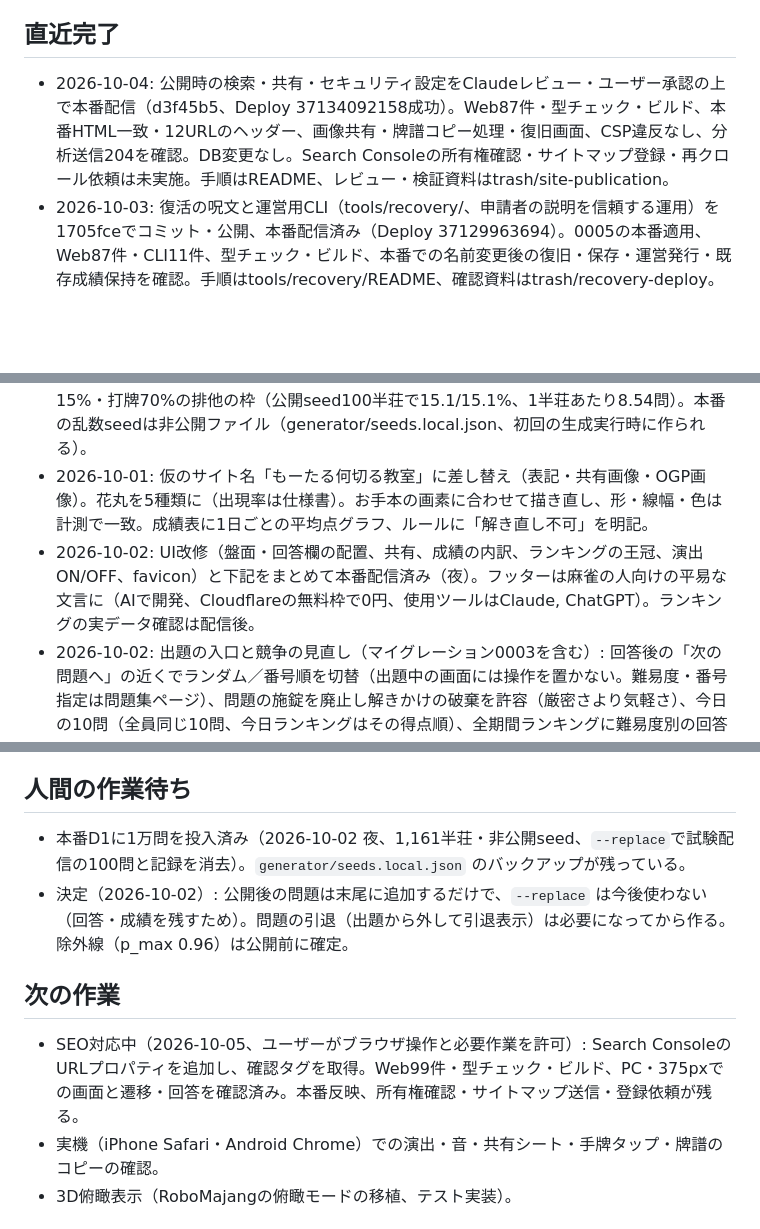
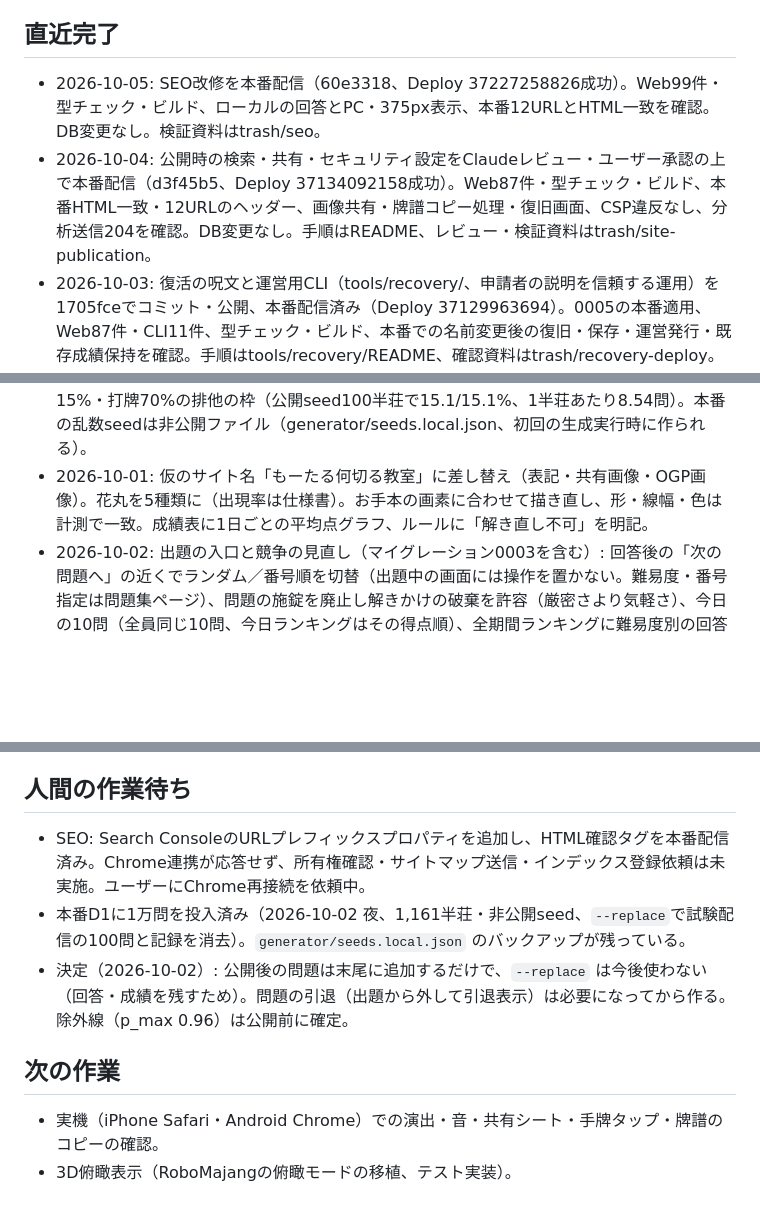
Before and after one commit to nikaiai2025/mortal-jan, a Markdown page: プロジェクト状況.md, 3 parts joined by grey strips. Rendered like a GitHub page; blank space fills up the shorter version.

Commit message:
SEO改修の配信確認とSearch Console再接続待ちを記録

```diff
--- a/プロジェクト状況.md
+++ b/プロジェクト状況.md
@@ -2,7 +2,8 @@
 更新: 2026-10-05
 
 ## 直近完了
-- 2026-10-04: 公開時の検索・共有・セキュリティ設定をClaudeレビュー・ユーザー承認の上で本番配信（d3f45b5、Deploy 37134092158成功）。Web87件・型チェック・ビルド、本番HTML一致・12URLのヘッダー、画像共有・牌譜コピー処理・復旧画面、CSP違反なし、分析送信204を確認。DB変更なし。Search Consoleの所有権確認・サイトマップ登録・再クロール依頼は未実施。手順はREADME、レビュー・検証資料はtrash/site-publication。
+- 2026-10-05: SEO改修を本番配信（60e3318、Deploy 37227258826成功）。Web99件・型チェック・ビルド、ローカルの回答とPC・375px表示、本番12URLとHTML一致を確認。DB変更なし。検証資料はtrash/seo。
+- 2026-10-04: 公開時の検索・共有・セキュリティ設定をClaudeレビュー・ユーザー承認の上で本番配信（d3f45b5、Deploy 37134092158成功）。Web87件・型チェック・ビルド、本番HTML一致・12URLのヘッダー、画像共有・牌譜コピー処理・復旧画面、CSP違反なし、分析送信204を確認。DB変更なし。手順はREADME、レビュー・検証資料はtrash/site-publication。
 - 2026-10-03: 復活の呪文と運営用CLI（tools/recovery/、申請者の説明を信頼する運用）を1705fceでコミット・公開、本番配信済み（Deploy 37129963694）。0005の本番適用、Web87件・CLI11件、型チェック・ビルド、本番での名前変更後の復旧・保存・運営発行・既存成績保持を確認。手順はtools/recovery/README、確認資料はtrash/recovery-deploy。初期検証でIDを記録できなかった空の利用者1件は残置（推定削除は自動承認レビューが拒否）。
 - 2026-10-03: リーチ時点を示す河の囲み（c58996b、採用済みの「太線2倍＋濃色・上塗りなし」）をユーザー承認の上で復旧機能と同時に本番配信。1万問のscene補完済み（元ログ・モデル・局面を照合、問題番号・評価・回答・成績を保持）。Python50件・Web87件通過、本番全件の境界データを確認。比較資料はtrash/riichi-rivers/variants、確認画像はtrash/riichi-rivers/adopted。
 - 2026-10-03: 今日の10問の履歴管理をClaudeクロスレビュー同意の上で修正し、本番配信済み（0db2ec2、Deploy 37124891697）。既存の得点保持と、古い回答の再送では当日順位に登録しない仕様を確認。今回の修正範囲で70テスト・型チェック・ビルド、公開ファイル一致、スマホ幅の途中離脱と送信済み回答保持を確認（trash/play-history-audit）。
@@ -10,7 +11,6 @@
 - 2026-10-03: 回答後の牌譜表示を実装。全1万問の1局ぶんを事前変換し、ローカル・本番D1に保存済み（約8.9MB）。生成物はGit管理対象外。公式convlogで全件の行動・局面・モデル入力・合法手の一致を確認。第50問は座席1で比較し、評価の割合も比べる場合は公式の温度を1.0にする。ユーザー承認済み、本番配信済み（7065e10、Deploy成功）。公式への送信・比較は未実施。
 - 抽出: 96%以上を除外し、難易度の境界を3等分の値に（2026-10-02）。鳴き15%・リーチ15%・打牌70%の排他の枠（公開seed100半荘で15.1/15.1%、1半荘あたり8.54問）。本番の乱数seedは非公開ファイル（generator/seeds.local.json、初回の生成実行時に作られる）。
 - 2026-10-01: 仮のサイト名「もーたる何切る教室」に差し替え（表記・共有画像・OGP画像）。花丸を5種類に（出現率は仕様書）。お手本の画素に合わせて描き直し、形・線幅・色は計測で一致。成績表に1日ごとの平均点グラフ、ルールに「解き直し不可」を明記。
-- 2026-10-02: UI改修（盤面・回答欄の配置、共有、成績の内訳、ランキングの王冠、演出ON/OFF、favicon）と下記をまとめて本番配信済み（夜）。フッターは麻雀の人向けの平易な文言に（AIで開発、Cloudflareの無料枠で0円、使用ツールはClaude, ChatGPT）。ランキングの実データ確認は配信後。
 - 2026-10-02: 出題の入口と競争の見直し（マイグレーション0003を含む）: 回答後の「次の問題へ」の近くでランダム／番号順を切替（出題中の画面には操作を置かない。難易度・番号指定は問題集ページ）、問題の施錠を廃止し解きかけの破棄を許容（厳密さより気軽さ）、今日の10問（全員同じ10問、今日ランキングはその得点順）、全期間ランキングに難易度別の回答数の帯、成績の履歴を「間違い」に絞って順に見直す。独立レビューの指摘9件（帯の二重カウント、番号順の進め方、テーマ付き番号順の実行計画など）を反映済み。配信直後の1回の集計（旧Workerが走った場合）だけ帯に入らない回答がありうるが、relabel.sqlの数え直しで直る。
 - 2026-10-03: スマホの結果画面の配置変更を本番配信（3d3b5e1）。PCは現状維持する判断。打牌・リーチ・鳴きの7幅で表示確認済み。Deploy成功、56テスト・型チェック・ビルド通過、公開ファイルの一致とスマホ・PC表示を確認。
 - 2026-10-03: Cloudflare Web Analytics に mortal-jan.shika.workers.dev を登録。手動スニペットを web/index.html に追加して本番配信し、公開 HTML で読み込みを確認。
@@ -33,11 +33,11 @@
 - 検証を行うか: (1) 画像で分かる情報だけで評価したときの最善手のずれ（自己対局で測れる） (2) 公式4.1系との一致率（mjai.ekyu.moeへ公開seedの牌譜を手作業で送る。作者へ事前相談）。
 
 ## 人間の作業待ち
+- SEO: Search ConsoleのURLプレフィックスプロパティを追加し、HTML確認タグを本番配信済み。Chrome連携が応答せず、所有権確認・サイトマップ送信・インデックス登録依頼は未実施。ユーザーにChrome再接続を依頼中。
 - 本番D1に1万問を投入済み（2026-10-02 夜、1,161半荘・非公開seed、`--replace`で試験配信の100問と記録を消去）。`generator/seeds.local.json` のバックアップが残っている。
 - 決定（2026-10-02）: 公開後の問題は末尾に追加するだけで、`--replace` は今後使わない（回答・成績を残すため）。問題の引退（出題から外して引退表示）は必要になってから作る。除外線（p_max 0.96）は公開前に確定。
 
 ## 次の作業
-- SEO対応中（2026-10-05、ユーザーがブラウザ操作と必要作業を許可）: Search ConsoleのURLプロパティを追加し、確認タグを取得。Web99件・型チェック・ビルド、PC・375pxでの画面と遷移・回答を確認済み。本番反映、所有権確認・サイトマップ送信・登録依頼が残る。
 - 実機（iPhone Safari・Android Chrome）での演出・音・共有シート・手牌タップ・牌譜のコピーの確認。
 - 3D俯瞰表示（RoboMajangの俯瞰モードの移植、テスト実装）。
 
```
